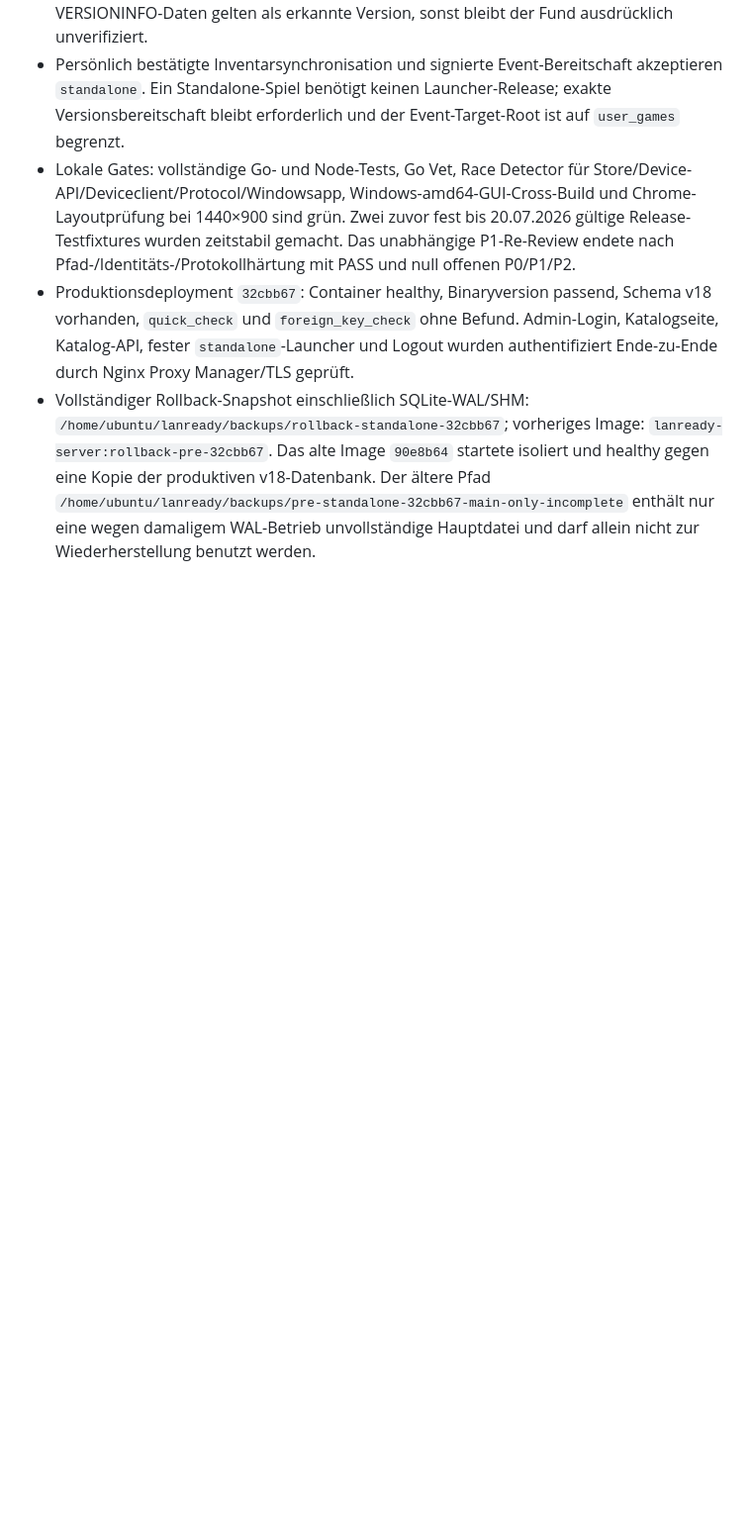
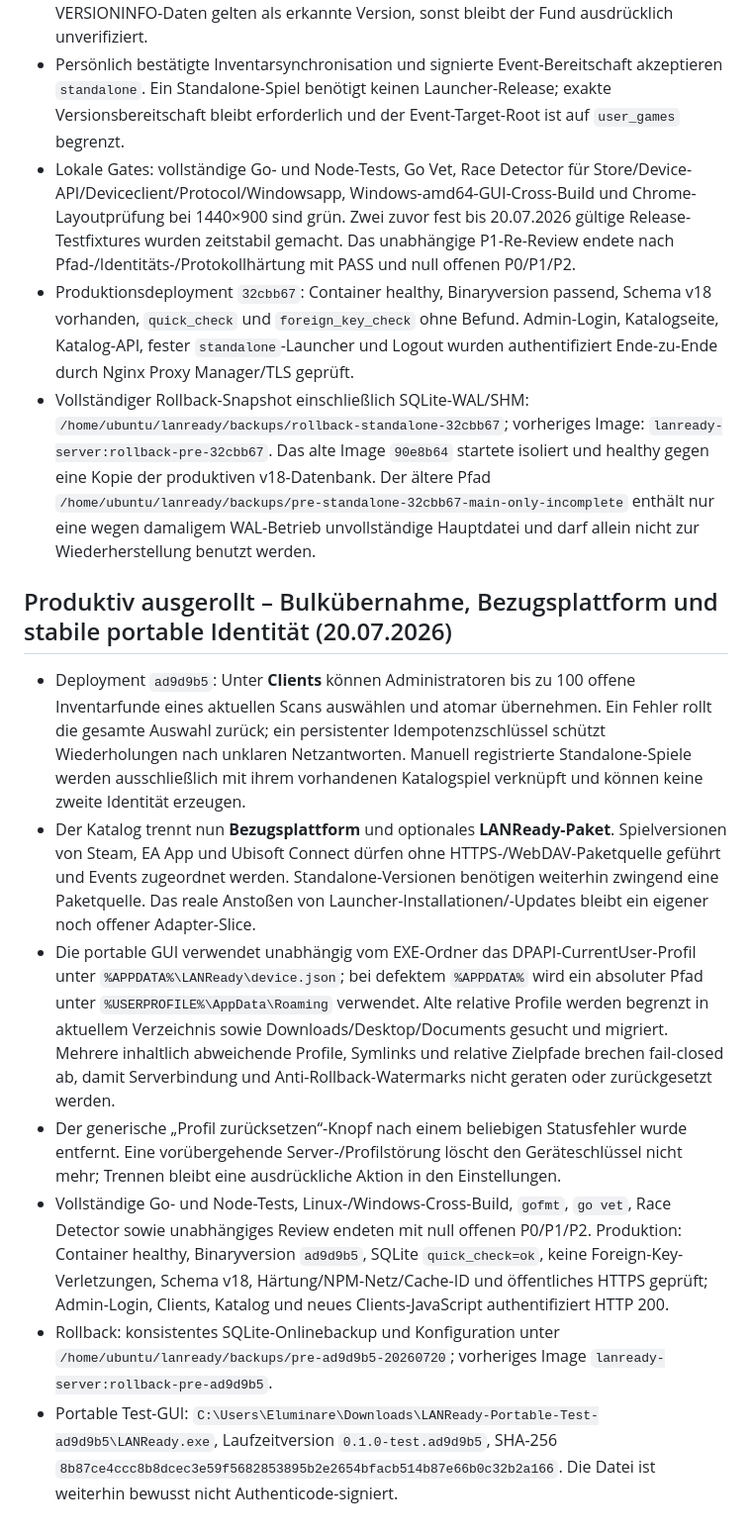
Before and after one commit to containerguy/lan_installer, a Markdown page: handover.md, the part around the change. Shown at 99% size. Rendered like a GitHub page; blank space fills up the shorter version.

Commit message:
Document client import production rollout

```diff
--- a/handover.md
+++ b/handover.md
@@ -171,3 +171,13 @@ SSO, SMB/NFS als direkte Inhaltsquellen, P2P und differenzielles Chunking bleibe
 - Lokale Gates: vollständige Go- und Node-Tests, Go Vet, Race Detector für Store/Device-API/Deviceclient/Protocol/Windowsapp, Windows-amd64-GUI-Cross-Build und Chrome-Layoutprüfung bei 1440×900 sind grün. Zwei zuvor fest bis 20.07.2026 gültige Release-Testfixtures wurden zeitstabil gemacht. Das unabhängige P1-Re-Review endete nach Pfad-/Identitäts-/Protokollhärtung mit PASS und null offenen P0/P1/P2.
 - Produktionsdeployment `32cbb67`: Container healthy, Binaryversion passend, Schema v18 vorhanden, `quick_check` und `foreign_key_check` ohne Befund. Admin-Login, Katalogseite, Katalog-API, fester `standalone`-Launcher und Logout wurden authentifiziert Ende-zu-Ende durch Nginx Proxy Manager/TLS geprüft.
 - Vollständiger Rollback-Snapshot einschließlich SQLite-WAL/SHM: `/home/ubuntu/lanready/backups/rollback-standalone-32cbb67`; vorheriges Image: `lanready-server:rollback-pre-32cbb67`. Das alte Image `90e8b64` startete isoliert und healthy gegen eine Kopie der produktiven v18-Datenbank. Der ältere Pfad `/home/ubuntu/lanready/backups/pre-standalone-32cbb67-main-only-incomplete` enthält nur eine wegen damaligem WAL-Betrieb unvollständige Hauptdatei und darf allein nicht zur Wiederherstellung benutzt werden.
+
+## Produktiv ausgerollt – Bulkübernahme, Bezugsplattform und stabile portable Identität (20.07.2026)
+
+- Deployment `ad9d9b5`: Unter **Clients** können Administratoren bis zu 100 offene Inventarfunde eines aktuellen Scans auswählen und atomar übernehmen. Ein Fehler rollt die gesamte Auswahl zurück; ein persistenter Idempotenzschlüssel schützt Wiederholungen nach unklaren Netzantworten. Manuell registrierte Standalone-Spiele werden ausschließlich mit ihrem vorhandenen Katalogspiel verknüpft und können keine zweite Identität erzeugen.
+- Der Katalog trennt nun **Bezugsplattform** und optionales **LANReady-Paket**. Spielversionen von Steam, EA App und Ubisoft Connect dürfen ohne HTTPS-/WebDAV-Paketquelle geführt und Events zugeordnet werden. Standalone-Versionen benötigen weiterhin zwingend eine Paketquelle. Das reale Anstoßen von Launcher-Installationen/-Updates bleibt ein eigener noch offener Adapter-Slice.
+- Die portable GUI verwendet unabhängig vom EXE-Ordner das DPAPI-CurrentUser-Profil unter `%APPDATA%\LANReady\device.json`; bei defektem `%APPDATA%` wird ein absoluter Pfad unter `%USERPROFILE%\AppData\Roaming` verwendet. Alte relative Profile werden begrenzt in aktuellem Verzeichnis sowie Downloads/Desktop/Documents gesucht und migriert. Mehrere inhaltlich abweichende Profile, Symlinks und relative Zielpfade brechen fail-closed ab, damit Serverbindung und Anti-Rollback-Watermarks nicht geraten oder zurückgesetzt werden.
+- Der generische „Profil zurücksetzen“-Knopf nach einem beliebigen Statusfehler wurde entfernt. Eine vorübergehende Server-/Profilstörung löscht den Geräteschlüssel nicht mehr; Trennen bleibt eine ausdrückliche Aktion in den Einstellungen.
+- Vollständige Go- und Node-Tests, Linux-/Windows-Cross-Build, `gofmt`, `go vet`, Race Detector sowie unabhängiges Review endeten mit null offenen P0/P1/P2. Produktion: Container healthy, Binaryversion `ad9d9b5`, SQLite `quick_check=ok`, keine Foreign-Key-Verletzungen, Schema v18, Härtung/NPM-Netz/Cache-ID und öffentliches HTTPS geprüft; Admin-Login, Clients, Katalog und neues Clients-JavaScript authentifiziert HTTP 200.
+- Rollback: konsistentes SQLite-Onlinebackup und Konfiguration unter `/home/ubuntu/lanready/backups/pre-ad9d9b5-20260720`; vorheriges Image `lanready-server:rollback-pre-ad9d9b5`.
+- Portable Test-GUI: `C:\Users\Eluminare\Downloads\LANReady-Portable-Test-ad9d9b5\LANReady.exe`, Laufzeitversion `0.1.0-test.ad9d9b5`, SHA-256 `8b87ce4ccc8b8dcec3e59f5682853895b2e2654bfacb514b87e66b0c32b2a166`. Die Datei ist weiterhin bewusst nicht Authenticode-signiert.
```
